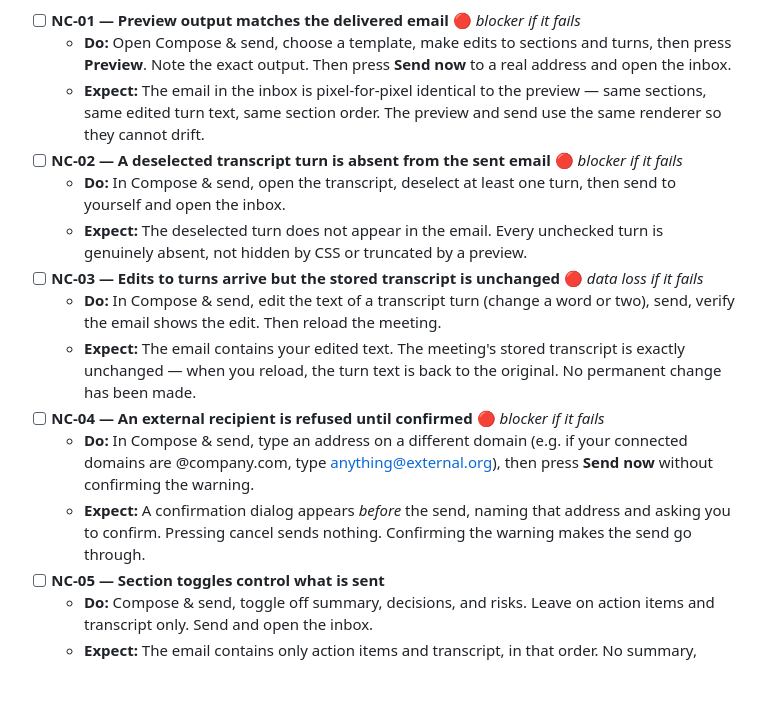
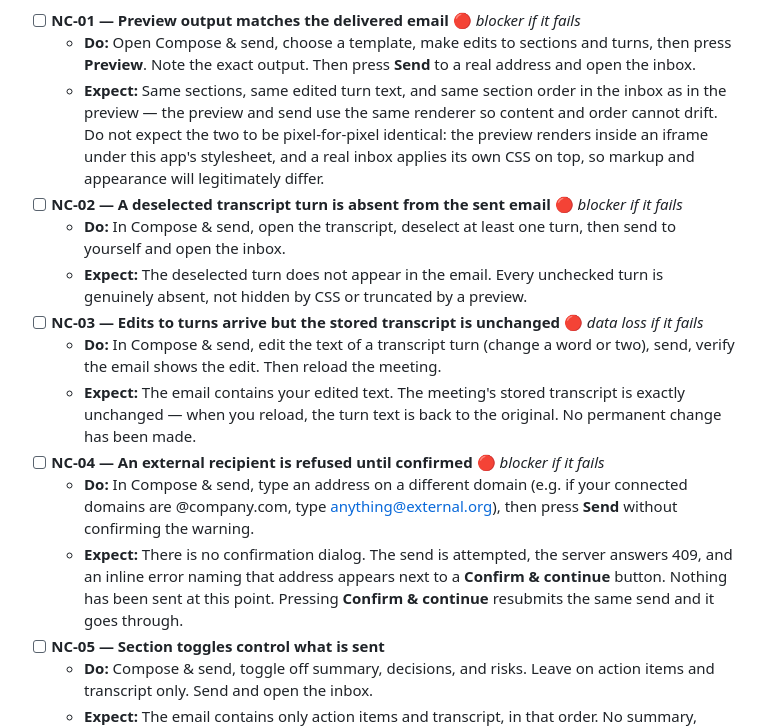
Before and after one commit to Ascent-AI-org/OpenNotetaker, a Markdown page: docs/qa-release-checks.md, the part around the change. Drawn GitHub-style; blank space fills up the shorter version.

Commit message:
Fix QA checks to name real UI, not action-items' button or a nonexistent dialog
NC-01 and NC-04 said press "Send now" — that's the action-items feature's
button (AD-03, AD-12); the composer's is "Send" (index.html:274). NC-04
described a confirmation dialog with a cancel button; there isn't one —
the send is attempted, the server answers 409, and an inline error plus
a "Confirm & continue" button appears (index.html:261, app.js's
needsExternalConfirm handling). NC-01 demanded the delivered email be
pixel-for-pixel identical to the preview, which it never will be: the
preview renders in an iframe under this app's stylesheet, and a real
inbox applies its own CSS — a blocker check that always fails trains
testers to wave it through. Both now check same sections, same edited
turn text, same order.

Co-Authored-By: Claude Opus 5 (1M context) <noreply@anthropic.com>
Claude-Session: https://claude.ai/code/session_011khppxpmjscN42hDrieX21

```diff
--- a/docs/qa-release-checks.md
+++ b/docs/qa-release-checks.md
@@ -274,11 +274,13 @@ send and never touch the stored meeting record.
 
 - [ ] **NC-01 — Preview output matches the delivered email** 🔴 *blocker if it fails*
   - **Do:** Open Compose & send, choose a template, make edits to sections and turns,
-    then press **Preview**. Note the exact output. Then press **Send now** to a real
+    then press **Preview**. Note the exact output. Then press **Send** to a real
     address and open the inbox.
-  - **Expect:** The email in the inbox is pixel-for-pixel identical to the preview —
-    same sections, same edited turn text, same section order. The preview and send use
-    the same renderer so they cannot drift.
+  - **Expect:** Same sections, same edited turn text, and same section order in the
+    inbox as in the preview — the preview and send use the same renderer so content and
+    order cannot drift. Do not expect the two to be pixel-for-pixel identical: the
+    preview renders inside an iframe under this app's stylesheet, and a real inbox
+    applies its own CSS on top, so markup and appearance will legitimately differ.
 - [ ] **NC-02 — A deselected transcript turn is absent from the sent email** 🔴 *blocker if it fails*
   - **Do:** In Compose & send, open the transcript, deselect at least one turn, then
     send to yourself and open the inbox.
@@ -292,11 +294,12 @@ send and never touch the stored meeting record.
     permanent change has been made.
 - [ ] **NC-04 — An external recipient is refused until confirmed** 🔴 *blocker if it fails*
   - **Do:** In Compose & send, type an address on a different domain (e.g. if your
-    connected domains are @company.com, type anything@external.org), then press **Send
-    now** without confirming the warning.
-  - **Expect:** A confirmation dialog appears *before* the send, naming that address and
-    asking you to confirm. Pressing cancel sends nothing. Confirming the warning makes
-    the send go through.
+    connected domains are @company.com, type anything@external.org), then press **Send**
+    without confirming the warning.
+  - **Expect:** There is no confirmation dialog. The send is attempted, the server
+    answers 409, and an inline error naming that address appears next to a **Confirm &
+    continue** button. Nothing has been sent at this point. Pressing **Confirm &
+    continue** resubmits the same send and it goes through.
 - [ ] **NC-05 — Section toggles control what is sent**
   - **Do:** Compose & send, toggle off summary, decisions, and risks. Leave on action
     items and transcript only. Send and open the inbox.
```
